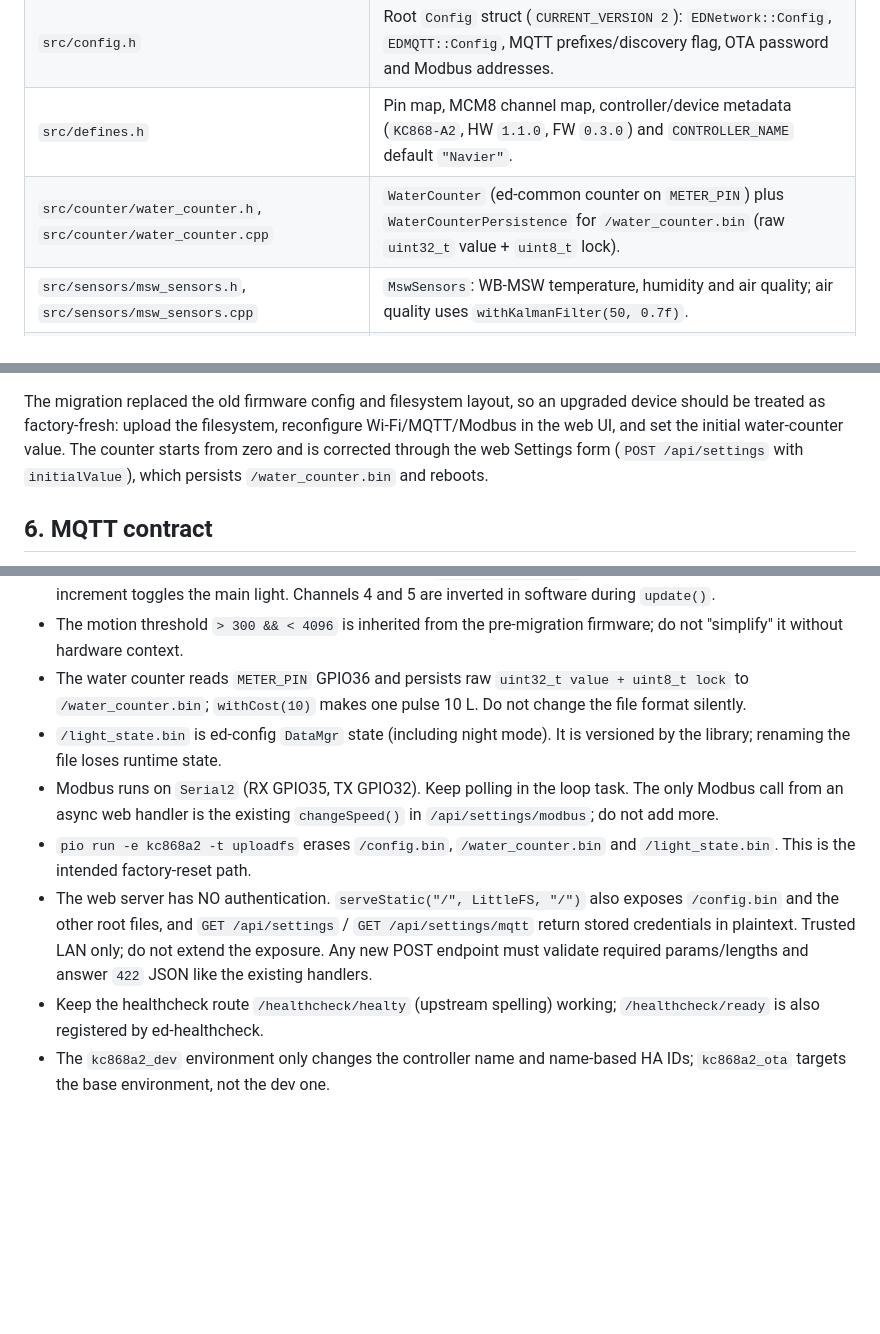
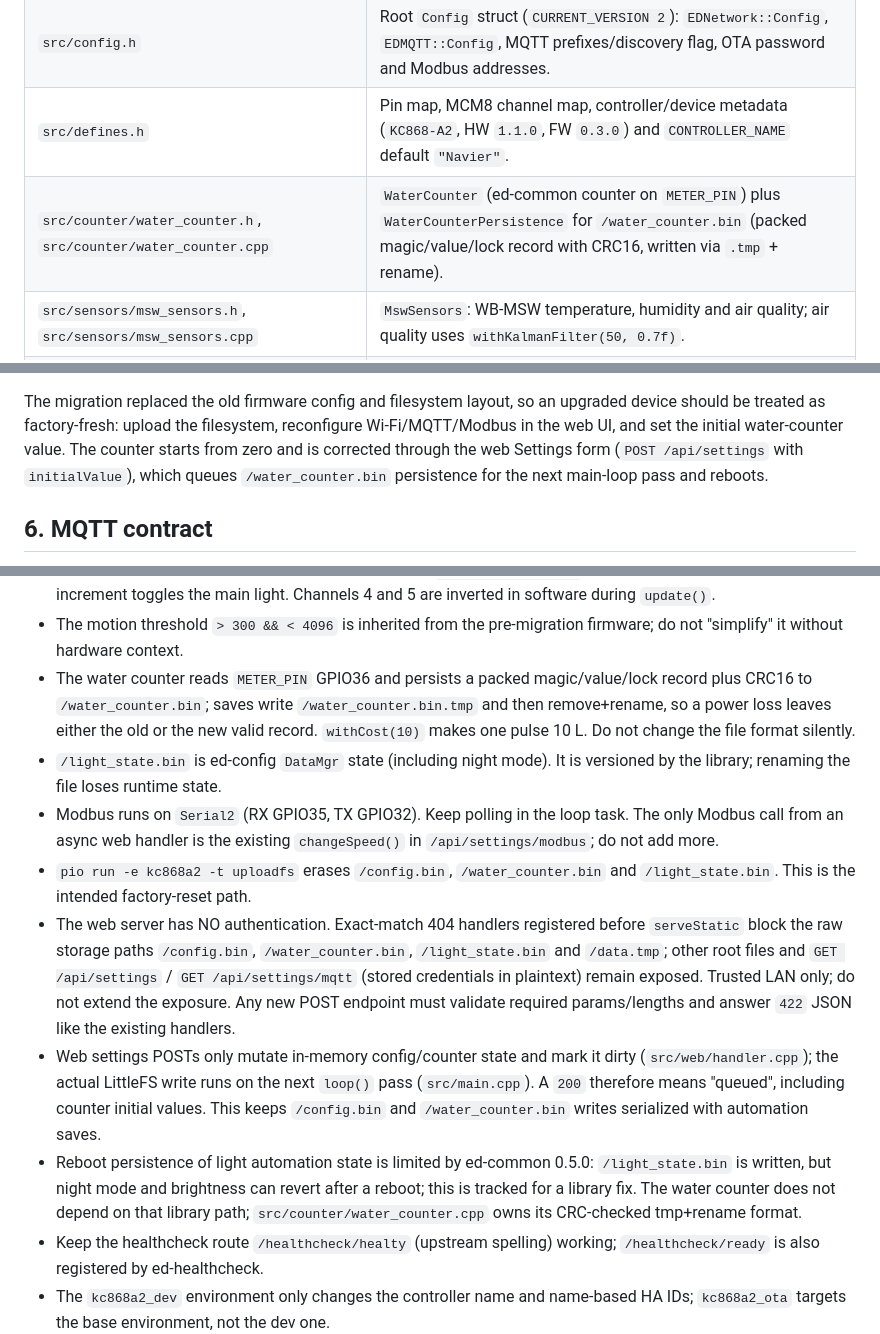
Before and after one commit to lan143/navier, a Markdown page: AGENTS.md, 3 parts joined by grey strips. Rendered like a GitHub page; blank space fills up the shorter version.

```diff
--- a/AGENTS.md
+++ b/AGENTS.md
@@ -66,7 +66,7 @@ no CI: a clean compilation is the minimum validation.
 | `src/main.cpp` | Composition root: global objects, `setup()` wiring order, `loop()` call order, shared HA device and entity registration. |
 | `src/config.h` | Root `Config` struct (`CURRENT_VERSION 2`): `EDNetwork::Config`, `EDMQTT::Config`, MQTT prefixes/discovery flag, OTA password and Modbus addresses. |
 | `src/defines.h` | Pin map, MCM8 channel map, controller/device metadata (`KC868-A2`, HW `1.1.0`, FW `0.3.0`) and `CONTROLLER_NAME` default `"Navier"`. |
-| `src/counter/water_counter.h`, `src/counter/water_counter.cpp` | `WaterCounter` (ed-common counter on `METER_PIN`) plus `WaterCounterPersistence` for `/water_counter.bin` (raw `uint32_t` value + `uint8_t` lock). |
+| `src/counter/water_counter.h`, `src/counter/water_counter.cpp` | `WaterCounter` (ed-common counter on `METER_PIN`) plus `WaterCounterPersistence` for `/water_counter.bin` (packed magic/value/lock record with CRC16, written via `.tmp` + rename). |
 | `src/sensors/msw_sensors.h`, `src/sensors/msw_sensors.cpp` | `MswSensors`: WB-MSW temperature, humidity and air quality; air quality uses `withKalmanFilter(50, 0.7f)`. |
 | `src/sensors/mcm8_inputs.h`, `src/sensors/mcm8_inputs.cpp` | `Mcm8Inputs`: three leak sensors, toilet door, toilet manhole (inverted) and the channel-7 light-switch short-press callback; all binary sensors poll every 200 ms. |
 | `src/sensors/motion.h`, `src/sensors/motion.cpp` | `MotionDetector`: WB-MSW motion as a binary sensor, polling every 200 ms with the preserved `> 300 && < 4096` threshold. |
@@ -160,8 +160,8 @@ The migration replaced the old firmware config and filesystem layout, so an
 upgraded device should be treated as factory-fresh: upload the filesystem,
 reconfigure Wi-Fi/MQTT/Modbus in the web UI, and set the initial water-counter
 value. The counter starts from zero and is corrected through the web Settings
-form (`POST /api/settings` with `initialValue`), which persists
-`/water_counter.bin` and reboots.
+form (`POST /api/settings` with `initialValue`), which queues
+`/water_counter.bin` persistence for the next main-loop pass and reboots.
 
 ## 6. MQTT contract
 
@@ -231,9 +231,11 @@ ones.
   5 are inverted in software during `update()`.
 - The motion threshold `> 300 && < 4096` is inherited from the pre-migration
   firmware; do not "simplify" it without hardware context.
-- The water counter reads `METER_PIN` GPIO36 and persists raw
-  `uint32_t value + uint8_t lock` to `/water_counter.bin`; `withCost(10)` makes
-  one pulse 10 L. Do not change the file format silently.
+- The water counter reads `METER_PIN` GPIO36 and persists a packed
+  magic/value/lock record plus CRC16 to `/water_counter.bin`; saves write
+  `/water_counter.bin.tmp` and then remove+rename, so a power loss leaves either
+  the old or the new valid record. `withCost(10)` makes one pulse 10 L. Do not
+  change the file format silently.
 - `/light_state.bin` is ed-config `DataMgr` state (including night mode). It is
   versioned by the library; renaming the file loses runtime state.
 - Modbus runs on `Serial2` (RX GPIO35, TX GPIO32). Keep polling in the loop
@@ -241,11 +243,23 @@ ones.
   `changeSpeed()` in `/api/settings/modbus`; do not add more.
 - `pio run -e kc868a2 -t uploadfs` erases `/config.bin`, `/water_counter.bin`
   and `/light_state.bin`. This is the intended factory-reset path.
-- The web server has NO authentication. `serveStatic("/", LittleFS, "/")` also
-  exposes `/config.bin` and the other root files, and `GET /api/settings` /
-  `GET /api/settings/mqtt` return stored credentials in plaintext. Trusted LAN
-  only; do not extend the exposure. Any new POST endpoint must validate required
-  params/lengths and answer `422` JSON like the existing handlers.
+- The web server has NO authentication. Exact-match 404 handlers registered
+  before `serveStatic` block the raw storage paths `/config.bin`,
+  `/water_counter.bin`, `/light_state.bin` and `/data.tmp`; other root files and
+  `GET /api/settings` / `GET /api/settings/mqtt` (stored credentials in
+  plaintext) remain exposed. Trusted LAN only; do not extend the exposure. Any
+  new POST endpoint must validate required params/lengths and answer `422` JSON
+  like the existing handlers.
+- Web settings POSTs only mutate in-memory config/counter state and mark it dirty
+  (`src/web/handler.cpp`); the actual LittleFS write runs on the next `loop()`
+  pass (`src/main.cpp`). A `200` therefore means "queued", including counter
+  initial values. This keeps `/config.bin` and `/water_counter.bin` writes
+  serialized with automation saves.
+- Reboot persistence of light automation state is limited by ed-common 0.5.0:
+  `/light_state.bin` is written, but night mode and brightness can revert after a
+  reboot; this is tracked for a library fix. The water counter does not depend on
+  that library path; `src/counter/water_counter.cpp` owns its CRC-checked
+  tmp+rename format.
 - Keep the healthcheck route `/healthcheck/healty` (upstream spelling) working;
   `/healthcheck/ready` is also registered by ed-healthcheck.
 - The `kc868a2_dev` environment only changes the controller name and name-based
```
Also changed, not shown: other parts of AGENTS.md (+2 -0 lines), README.md (+19 -6 lines).
